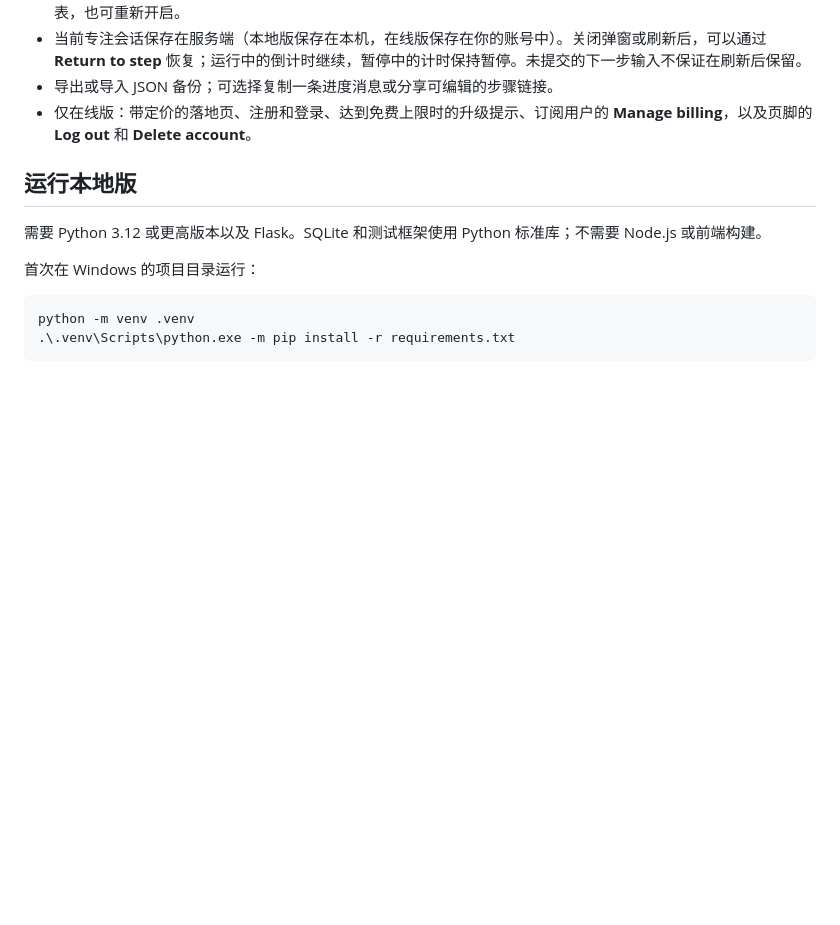
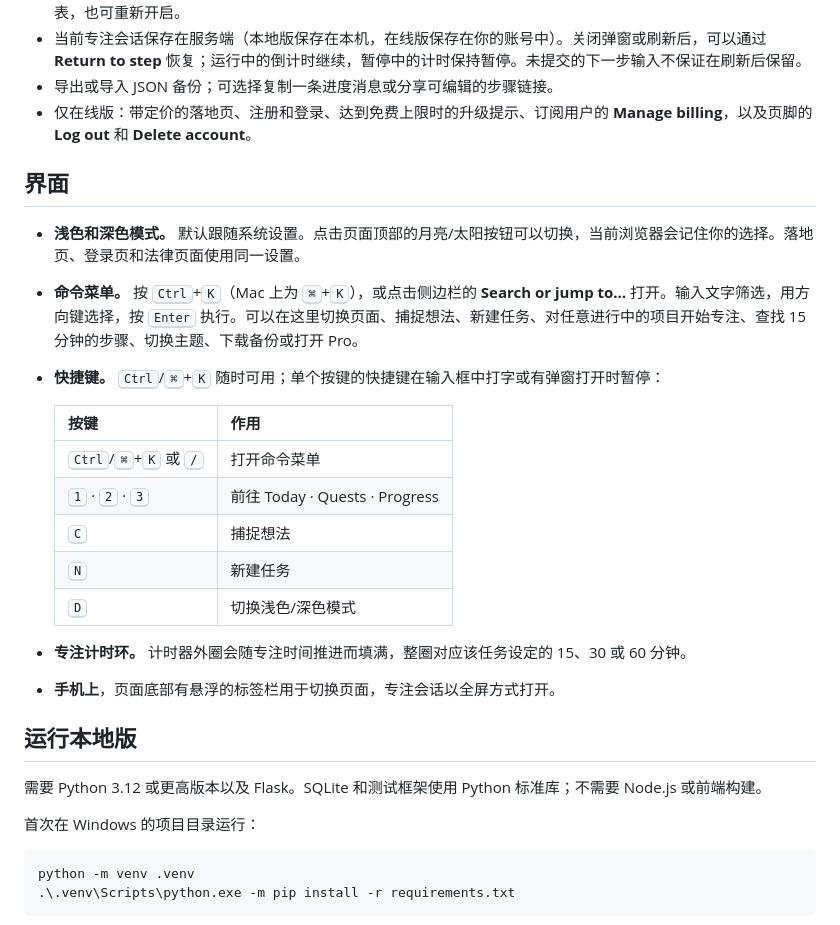
Before and after one commit to wilsonmah/sidequest, a Markdown page: README.md, the part around the change. Drawn GitHub-style; blank space fills up the shorter version.

```diff
--- a/README.md
+++ b/README.md
@@ -25,6 +25,23 @@ SideQuest 帮助你持续推进个人项目：记下想法，为项目写下一
 - 当前专注会话保存在服务端（本地版保存在本机，在线版保存在你的账号中）。关闭弹窗或刷新后，可以通过 **Return to step** 恢复；运行中的倒计时继续，暂停中的计时保持暂停。未提交的下一步输入不保证在刷新后保留。
 - 导出或导入 JSON 备份；可选择复制一条进度消息或分享可编辑的步骤链接。
 - 仅在线版：带定价的落地页、注册和登录、达到免费上限时的升级提示、订阅用户的 **Manage billing**，以及页脚的 **Log out** 和 **Delete account**。
+
+## 界面
+
+- **浅色和深色模式。** 默认跟随系统设置。点击页面顶部的月亮/太阳按钮可以切换，当前浏览器会记住你的选择。落地页、登录页和法律页面使用同一设置。
+- **命令菜单。** 按 <kbd>Ctrl</kbd>+<kbd>K</kbd>（Mac 上为 <kbd>⌘</kbd>+<kbd>K</kbd>），或点击侧边栏的 **Search or jump to…** 打开。输入文字筛选，用方向键选择，按 <kbd>Enter</kbd> 执行。可以在这里切换页面、捕捉想法、新建任务、对任意进行中的项目开始专注、查找 15 分钟的步骤、切换主题、下载备份或打开 Pro。
+- **快捷键。** <kbd>Ctrl</kbd>/<kbd>⌘</kbd>+<kbd>K</kbd> 随时可用；单个按键的快捷键在输入框中打字或有弹窗打开时暂停：
+
+  | 按键 | 作用 |
+  | --- | --- |
+  | <kbd>Ctrl</kbd>/<kbd>⌘</kbd>+<kbd>K</kbd> 或 <kbd>/</kbd> | 打开命令菜单 |
+  | <kbd>1</kbd> · <kbd>2</kbd> · <kbd>3</kbd> | 前往 Today · Quests · Progress |
+  | <kbd>C</kbd> | 捕捉想法 |
+  | <kbd>N</kbd> | 新建任务 |
+  | <kbd>D</kbd> | 切换浅色/深色模式 |
+
+- **专注计时环。** 计时器外圈会随专注时间推进而填满，整圈对应该任务设定的 15、30 或 60 分钟。
+- **手机上**，页面底部有悬浮的标签栏用于切换页面，专注会话以全屏方式打开。
 
 ## 运行本地版
 
```
Also changed, not shown: README.en.md (+17 -0 lines).
